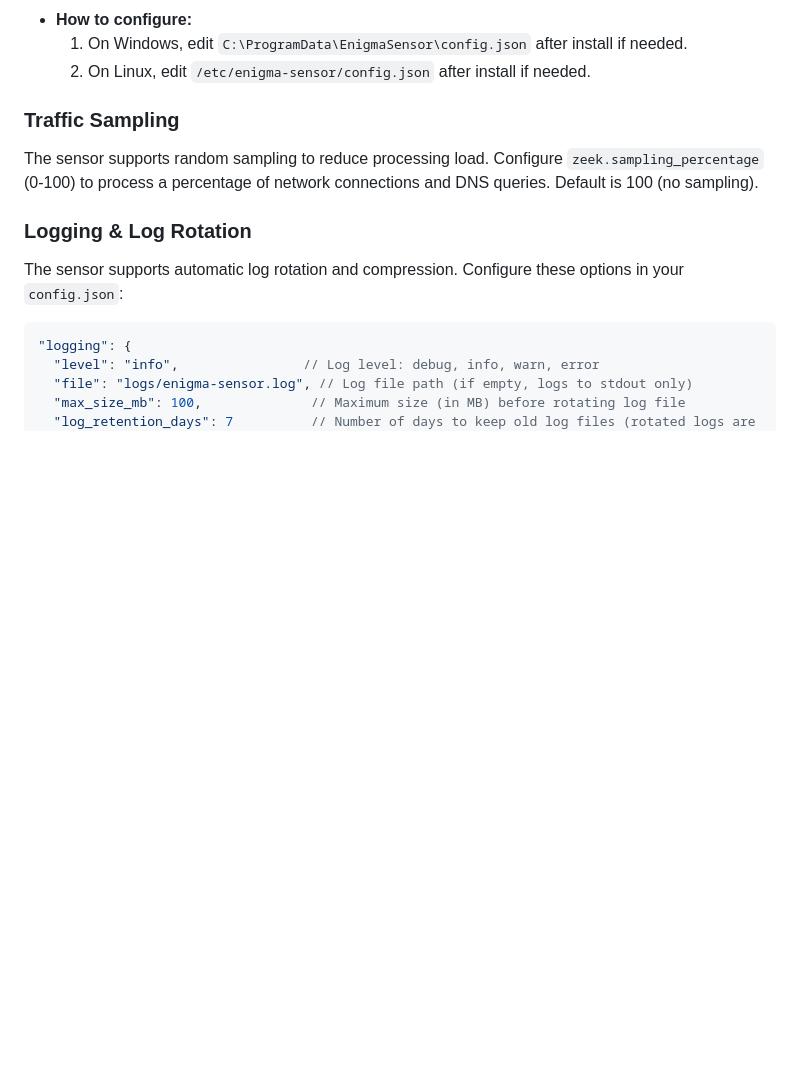
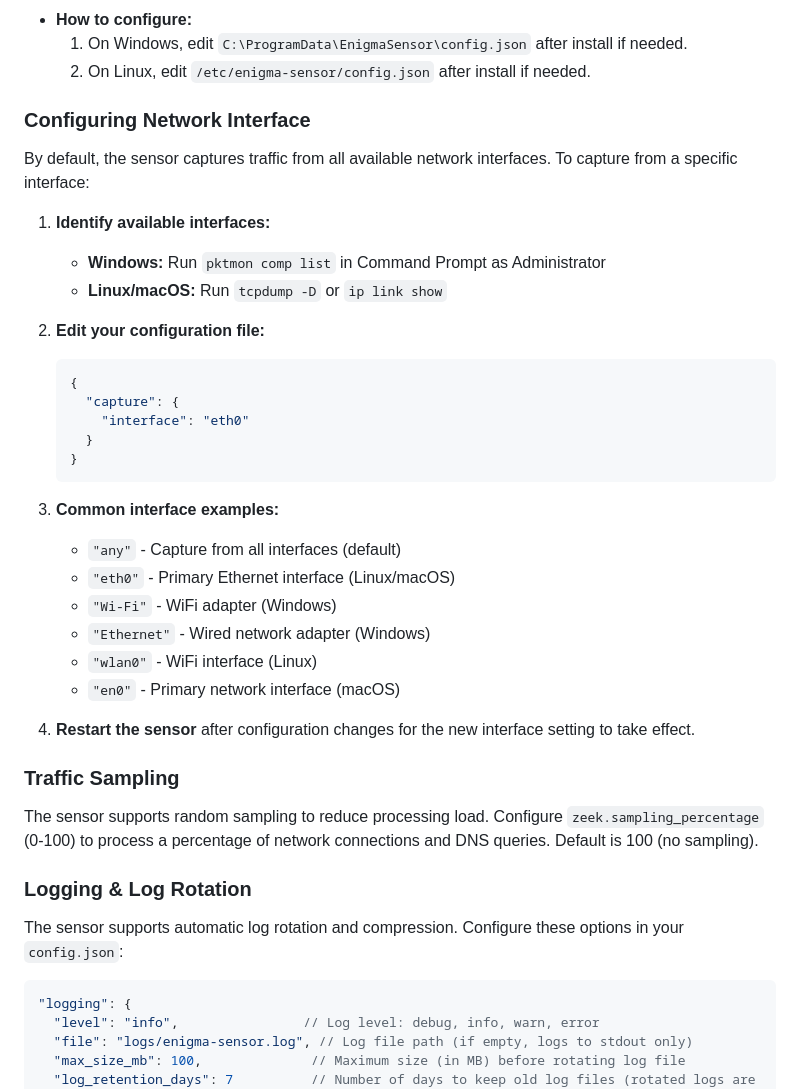
Before and after one commit to EnigmaNetz/Enigma-Sensor, a Markdown page: README.md, the part around the change. GitHub-like rendering; blank space fills up the shorter version.

Commit message:
Add network interface configuration instructions to README
- Added section explaining how to configure specific network interfaces
- Included platform-specific commands to identify available interfaces
- Provided common interface name examples for Windows, Linux, and macOS
- Added reminder to restart sensor after configuration changes

````diff
--- a/README.md
+++ b/README.md
@@ -109,6 +109,33 @@ You can send this archive to Enigma support for troubleshooting.
 - **How to configure:**
   1. On Windows, edit `C:\ProgramData\EnigmaSensor\config.json` after install if needed.
   2. On Linux, edit `/etc/enigma-sensor/config.json` after install if needed.
+
+### Configuring Network Interface
+
+By default, the sensor captures traffic from all available network interfaces. To capture from a specific interface:
+
+1. **Identify available interfaces:**
+   - **Windows:** Run `pktmon comp list` in Command Prompt as Administrator
+   - **Linux/macOS:** Run `tcpdump -D` or `ip link show`
+
+2. **Edit your configuration file:**
+   ```json
+   {
+     "capture": {
+       "interface": "eth0"
+     }
+   }
+   ```
+
+3. **Common interface examples:**
+   - `"any"` - Capture from all interfaces (default)
+   - `"eth0"` - Primary Ethernet interface (Linux/macOS)
+   - `"Wi-Fi"` - WiFi adapter (Windows)
+   - `"Ethernet"` - Wired network adapter (Windows)
+   - `"wlan0"` - WiFi interface (Linux)
+   - `"en0"` - Primary network interface (macOS)
+
+4. **Restart the sensor** after configuration changes for the new interface setting to take effect.
 
 ### Traffic Sampling
 
````
